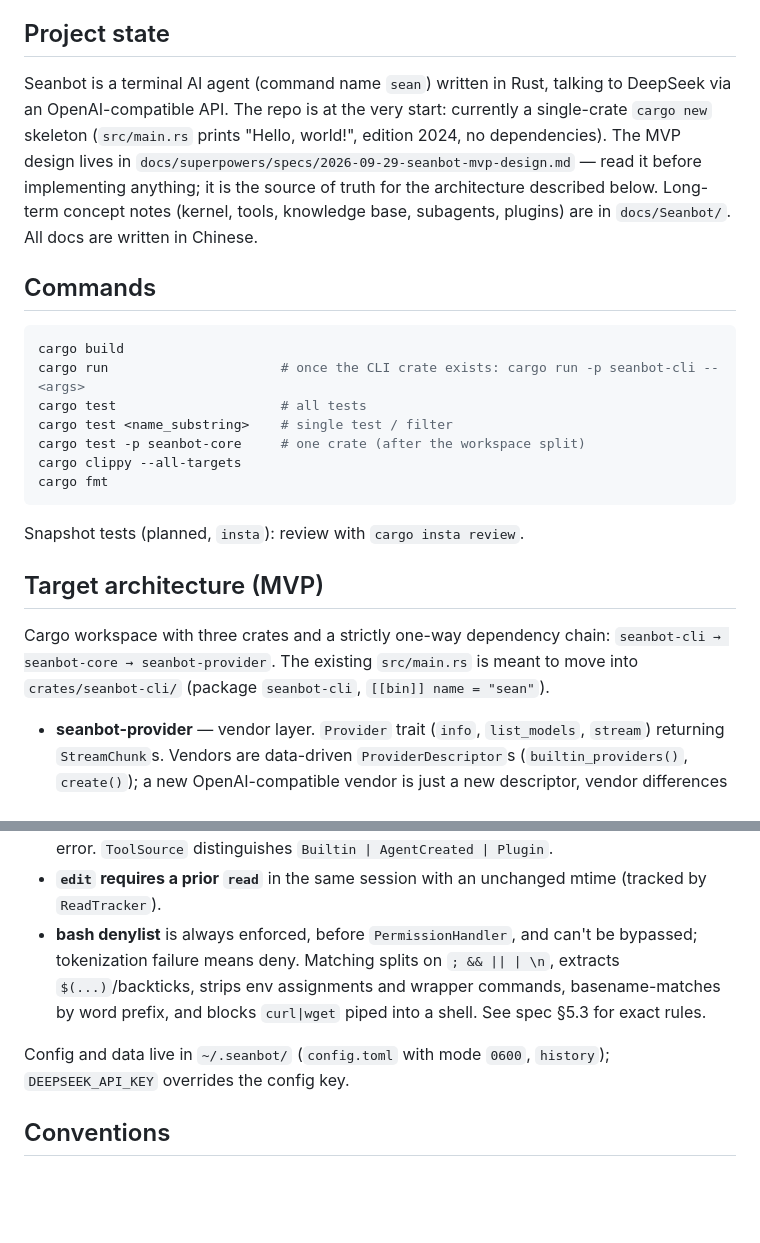
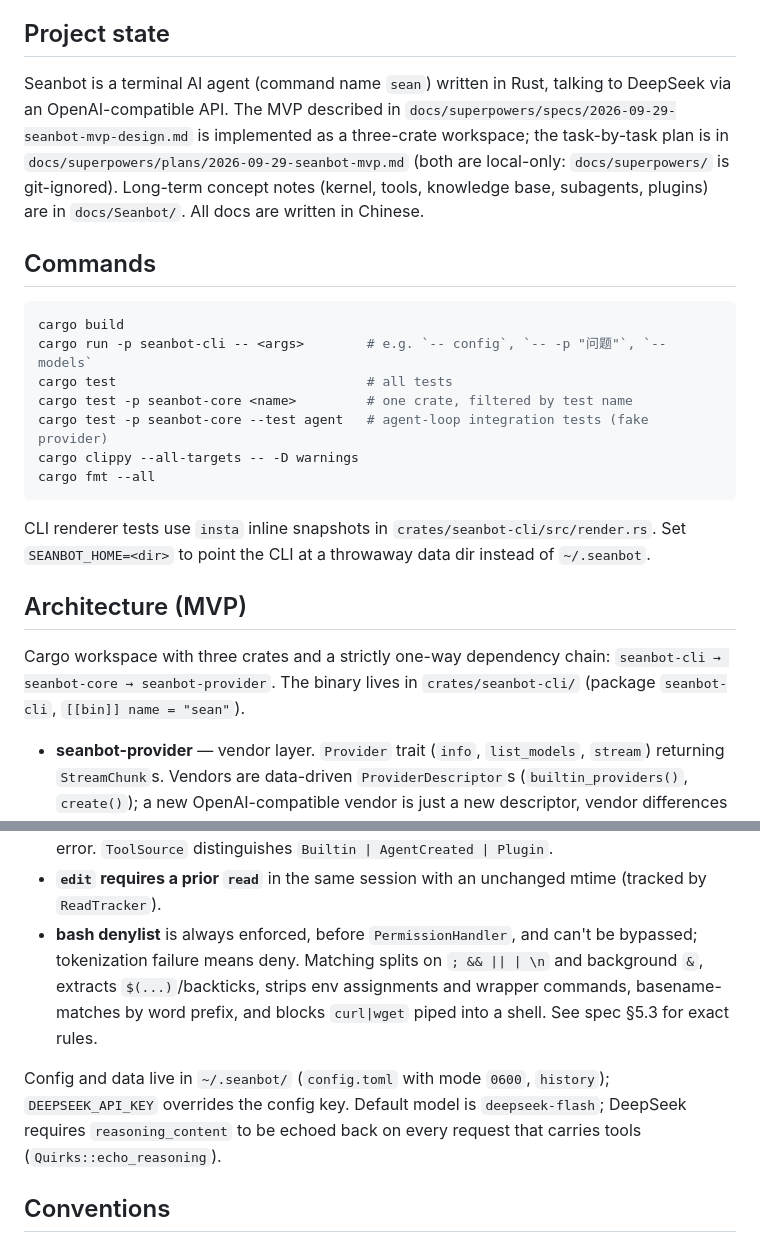
Before and after one commit to yxxbc/Seanbot, a Markdown page: CLAUDE.md, 2 parts joined by grey strips. Rendered like a GitHub page; blank space fills up the shorter version.

Commit message:
docs(claude): 更新项目现状与常用命令

````diff
--- a/CLAUDE.md
+++ b/CLAUDE.md
@@ -4,25 +4,25 @@ This file provides guidance to Claude Code (claude.ai/code) when working with co
 
 ## Project state
 
-Seanbot is a terminal AI agent (command name `sean`) written in Rust, talking to DeepSeek via an OpenAI-compatible API. The repo is at the very start: currently a single-crate `cargo new` skeleton (`src/main.rs` prints "Hello, world!", edition 2024, no dependencies). The MVP design lives in `docs/superpowers/specs/2026-09-29-seanbot-mvp-design.md` — read it before implementing anything; it is the source of truth for the architecture described below. Long-term concept notes (kernel, tools, knowledge base, subagents, plugins) are in `docs/Seanbot/`. All docs are written in Chinese.
+Seanbot is a terminal AI agent (command name `sean`) written in Rust, talking to DeepSeek via an OpenAI-compatible API. The MVP described in `docs/superpowers/specs/2026-09-29-seanbot-mvp-design.md` is implemented as a three-crate workspace; the task-by-task plan is in `docs/superpowers/plans/2026-09-29-seanbot-mvp.md` (both are local-only: `docs/superpowers/` is git-ignored). Long-term concept notes (kernel, tools, knowledge base, subagents, plugins) are in `docs/Seanbot/`. All docs are written in Chinese.
 
 ## Commands
 
 ```bash
 cargo build
-cargo run                      # once the CLI crate exists: cargo run -p seanbot-cli -- <args>
-cargo test                     # all tests
-cargo test <name_substring>    # single test / filter
-cargo test -p seanbot-core     # one crate (after the workspace split)
-cargo clippy --all-targets
-cargo fmt
+cargo run -p seanbot-cli -- <args>        # e.g. `-- config`, `-- -p "问题"`, `-- models`
+cargo test                                # all tests
+cargo test -p seanbot-core <name>         # one crate, filtered by test name
+cargo test -p seanbot-core --test agent   # agent-loop integration tests (fake provider)
+cargo clippy --all-targets -- -D warnings
+cargo fmt --all
 ```
 
-Snapshot tests (planned, `insta`): review with `cargo insta review`.
+CLI renderer tests use `insta` inline snapshots in `crates/seanbot-cli/src/render.rs`. Set `SEANBOT_HOME=<dir>` to point the CLI at a throwaway data dir instead of `~/.seanbot`.
 
-## Target architecture (MVP)
+## Architecture (MVP)
 
-Cargo workspace with three crates and a strictly one-way dependency chain: `seanbot-cli → seanbot-core → seanbot-provider`. The existing `src/main.rs` is meant to move into `crates/seanbot-cli/` (package `seanbot-cli`, `[[bin]] name = "sean"`).
+Cargo workspace with three crates and a strictly one-way dependency chain: `seanbot-cli → seanbot-core → seanbot-provider`. The binary lives in `crates/seanbot-cli/` (package `seanbot-cli`, `[[bin]] name = "sean"`).
 
 - **seanbot-provider** — vendor layer. `Provider` trait (`info`, `list_models`, `stream`) returning `StreamChunk`s. Vendors are data-driven `ProviderDescriptor`s (`builtin_providers()`, `create()`); a new OpenAI-compatible vendor is just a new descriptor, vendor differences go in `Quirks`. Streaming tool-call fragments are assembled inside the provider; the core only ever sees complete `ToolCall`s with raw-string JSON arguments. Retries (3×, exponential backoff, honor `Retry-After`) happen only before the first chunk arrives. Knows nothing about agents or tool execution.
 - **seanbot-core** — the agent loop, tool registry, the four builtin tools (`read`, `edit`, `bash`, `search`), bash denylist, config. Must never touch the terminal: its only UI surfaces are the `AgentEvent` stream (mpsc) and the `PermissionHandler` trait, so a future Tauri desktop app can reuse it. Entry point is `Agent::run_turn(input, events, cancel)`.
@@ -34,9 +34,9 @@ Invariants that span multiple components:
 - **Prefix-cache stability** (DeepSeek caches automatically): system prompt fixed for the whole session (no timestamps; `/clear` does not rebuild it), history is append-only, tool definitions serialized in identical order every request (`ToolRegistry` is a `BTreeMap`).
 - **Builtin tools are immutable**: registering a tool whose name collides with a builtin is an error. `ToolSource` distinguishes `Builtin | AgentCreated | Plugin`.
 - **`edit` requires a prior `read`** in the same session with an unchanged mtime (tracked by `ReadTracker`).
-- **bash denylist** is always enforced, before `PermissionHandler`, and can't be bypassed; tokenization failure means deny. Matching splits on `; && || | \n`, extracts `$(...)`/backticks, strips env assignments and wrapper commands, basename-matches by word prefix, and blocks `curl|wget` piped into a shell. See spec §5.3 for exact rules.
+- **bash denylist** is always enforced, before `PermissionHandler`, and can't be bypassed; tokenization failure means deny. Matching splits on `; && || | \n` and background `&`, extracts `$(...)`/backticks, strips env assignments and wrapper commands, basename-matches by word prefix, and blocks `curl|wget` piped into a shell. See spec §5.3 for exact rules.
 
-Config and data live in `~/.seanbot/` (`config.toml` with mode `0600`, `history`); `DEEPSEEK_API_KEY` overrides the config key.
+Config and data live in `~/.seanbot/` (`config.toml` with mode `0600`, `history`); `DEEPSEEK_API_KEY` overrides the config key. Default model is `deepseek-flash`; DeepSeek requires `reasoning_content` to be echoed back on every request that carries tools (`Quirks::echo_reasoning`).
 
 ## Conventions
 
````
